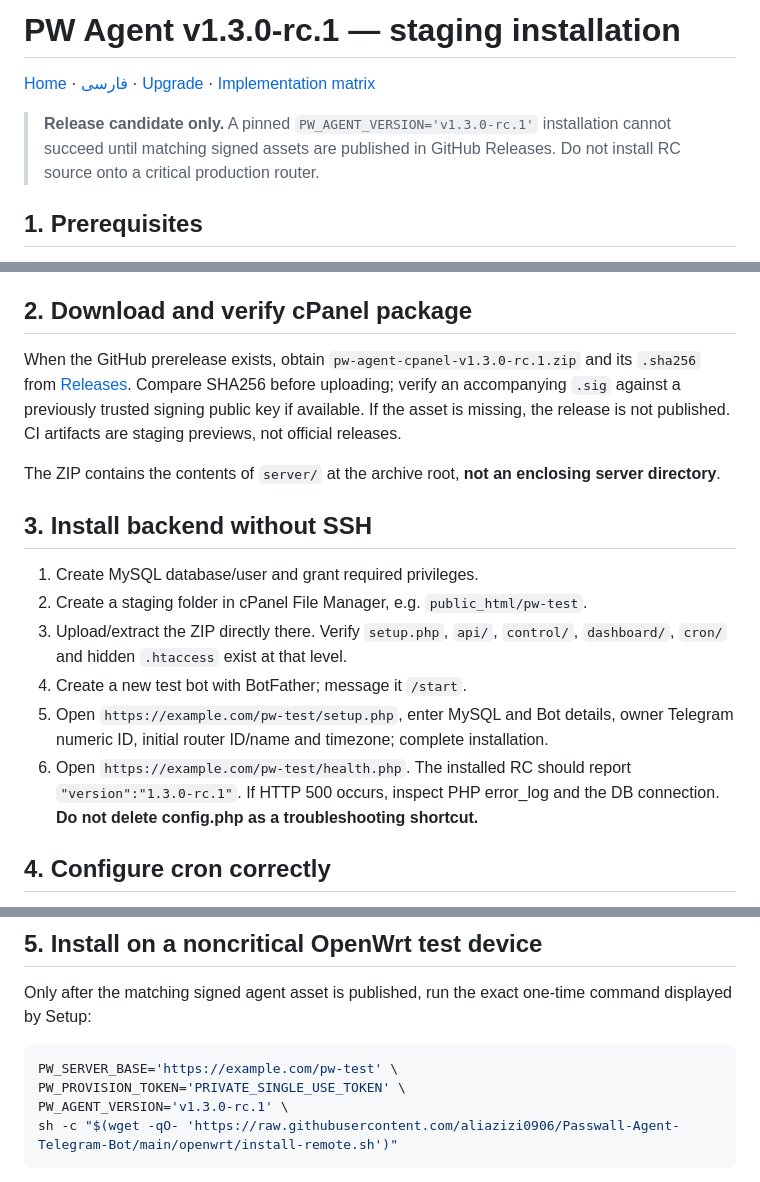
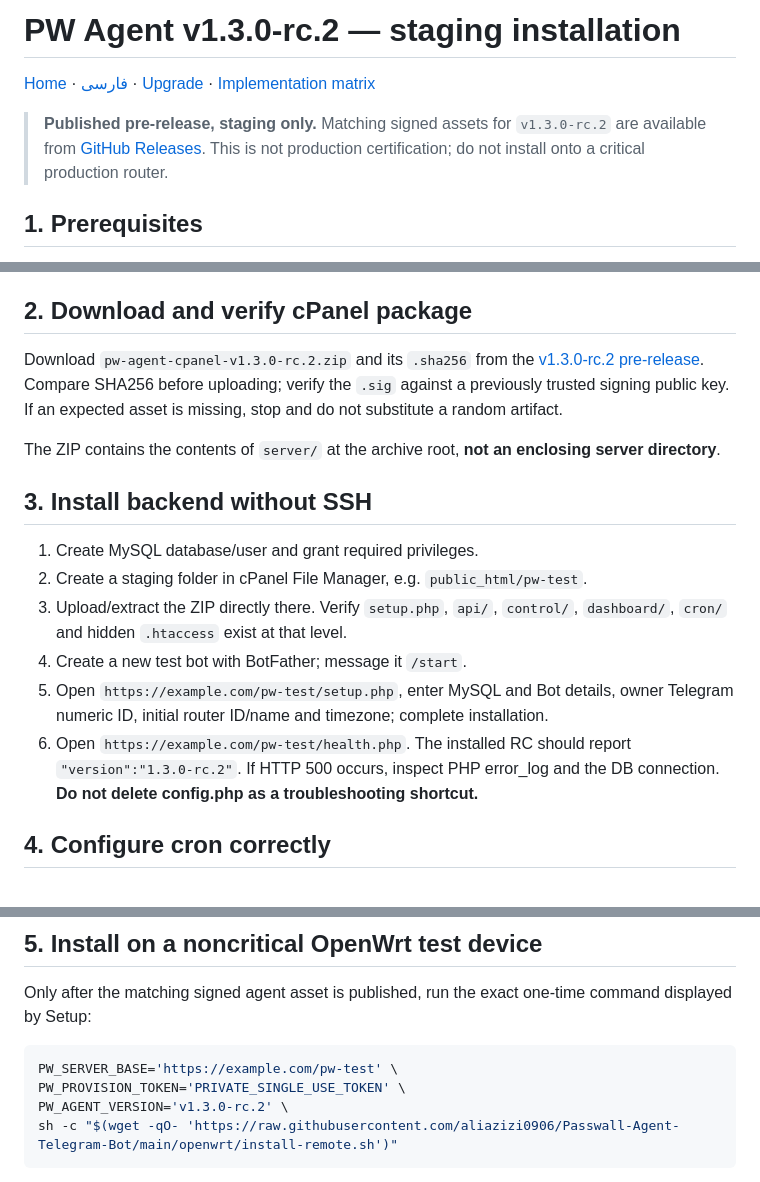
Before and after one commit to aliazizi0906/Passwall-Agent-Telegram-Bot, a Markdown page: docs/en/INSTALL_V1_3.md, 3 parts joined by grey strips. Drawn GitHub-style.

Commit message:
docs(release): update guides and changelog for published v1.3.0-rc.2

````diff
--- a/docs/en/INSTALL_V1_3.md
+++ b/docs/en/INSTALL_V1_3.md
@@ -1,8 +1,8 @@
-# PW Agent v1.3.0-rc.1 — staging installation
+# PW Agent v1.3.0-rc.2 — staging installation
 
 [Home](../../README.md) · [فارسی](../fa/INSTALL_V1_3.md) · [Upgrade](UPGRADE_V1_3.md) · [Implementation matrix](CONTROL_CENTER_PROGRESS.md)
 
-> **Release candidate only.** A pinned `PW_AGENT_VERSION='v1.3.0-rc.1'` installation cannot succeed until matching signed assets are published in GitHub Releases. Do not install RC source onto a critical production router.
+> **Published pre-release, staging only.** Matching signed assets for `v1.3.0-rc.2` are available from [GitHub Releases](https://github.com/aliazizi0906/Passwall-Agent-Telegram-Bot/releases/tag/v1.3.0-rc.2). This is not production certification; do not install onto a critical production router.
 
 ## 1. Prerequisites
 
@@ -14,7 +14,7 @@ Use a **separate staging domain/subdirectory, database and Telegram Bot**, becau
 
 ## 2. Download and verify cPanel package
 
-When the GitHub prerelease exists, obtain `pw-agent-cpanel-v1.3.0-rc.1.zip` and its `.sha256` from [Releases](https://github.com/aliazizi0906/Passwall-Agent-Telegram-Bot/releases). Compare SHA256 before uploading; verify an accompanying `.sig` against a previously trusted signing public key if available. If the asset is missing, the release is not published. CI artifacts are staging previews, not official releases.
+Download `pw-agent-cpanel-v1.3.0-rc.2.zip` and its `.sha256` from the [v1.3.0-rc.2 pre-release](https://github.com/aliazizi0906/Passwall-Agent-Telegram-Bot/releases/tag/v1.3.0-rc.2). Compare SHA256 before uploading; verify the `.sig` against a previously trusted signing public key. If an expected asset is missing, stop and do not substitute a random artifact.
 
 The ZIP contains the contents of `server/` at the archive root, **not an enclosing server directory**.
 
@@ -25,7 +25,7 @@ The ZIP contains the contents of `server/` at the archive root, **not an enclosi
 3. Upload/extract the ZIP directly there. Verify `setup.php`, `api/`, `control/`, `dashboard/`, `cron/` and hidden `.htaccess` exist at that level.
 4. Create a new test bot with BotFather; message it `/start`.
 5. Open `https://example.com/pw-test/setup.php`, enter MySQL and Bot details, owner Telegram numeric ID, initial router ID/name and timezone; complete installation.
-6. Open `https://example.com/pw-test/health.php`. The installed RC should report `"version":"1.3.0-rc.1"`. If HTTP 500 occurs, inspect PHP error_log and the DB connection. **Do not delete config.php as a troubleshooting shortcut.**
+6. Open `https://example.com/pw-test/health.php`. The installed RC should report `"version":"1.3.0-rc.2"`. If HTTP 500 occurs, inspect PHP error_log and the DB connection. **Do not delete config.php as a troubleshooting shortcut.**
 
 ## 4. Configure cron correctly
 
@@ -44,7 +44,7 @@ Only after the matching signed agent asset is published, run the exact one-time
 ```sh
 PW_SERVER_BASE='https://example.com/pw-test' \
 PW_PROVISION_TOKEN='PRIVATE_SINGLE_USE_TOKEN' \
-PW_AGENT_VERSION='v1.3.0-rc.1' \
+PW_AGENT_VERSION='v1.3.0-rc.2' \
 sh -c "$(wget -qO- 'https://raw.githubusercontent.com/aliazizi0906/Passwall-Agent-Telegram-Bot/main/openwrt/install-remote.sh')"
 ```
 
````
